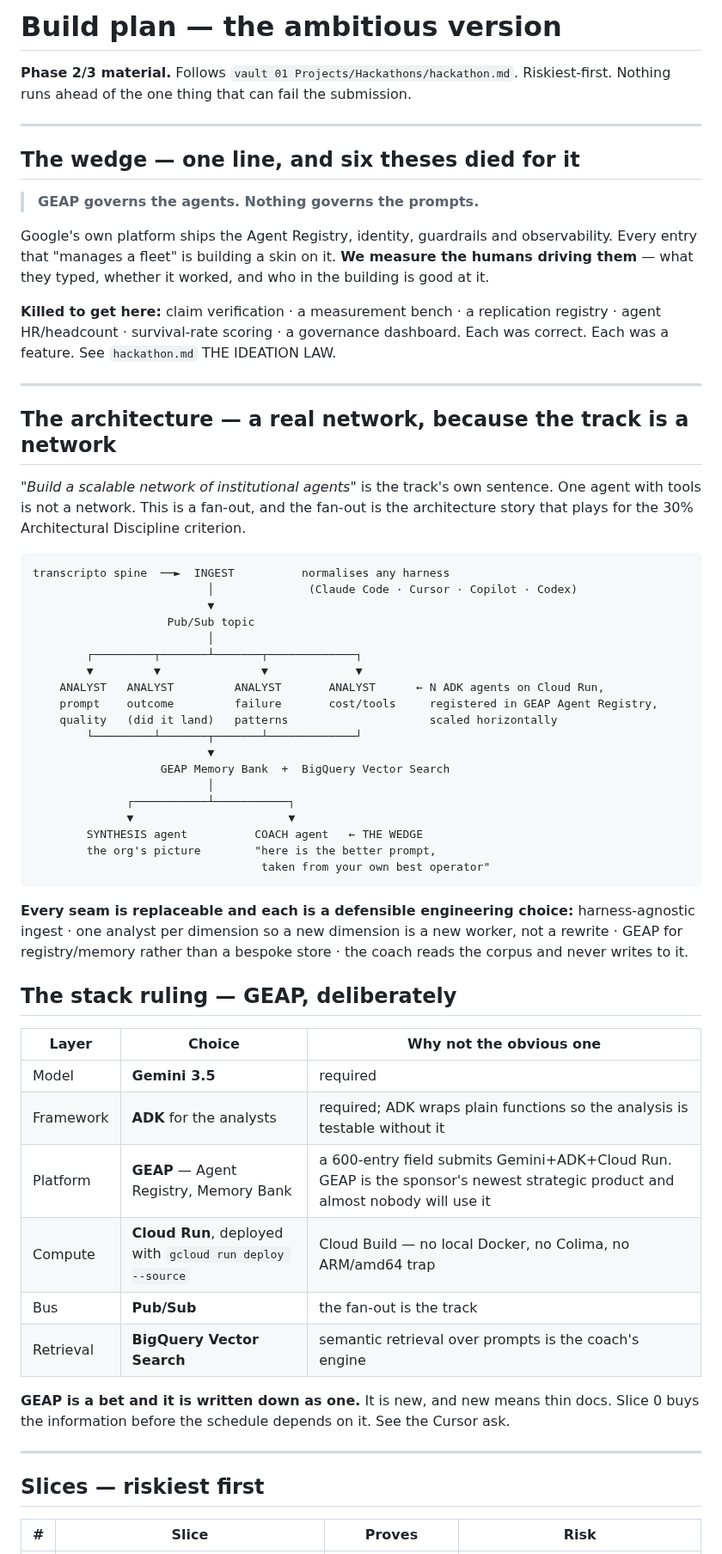
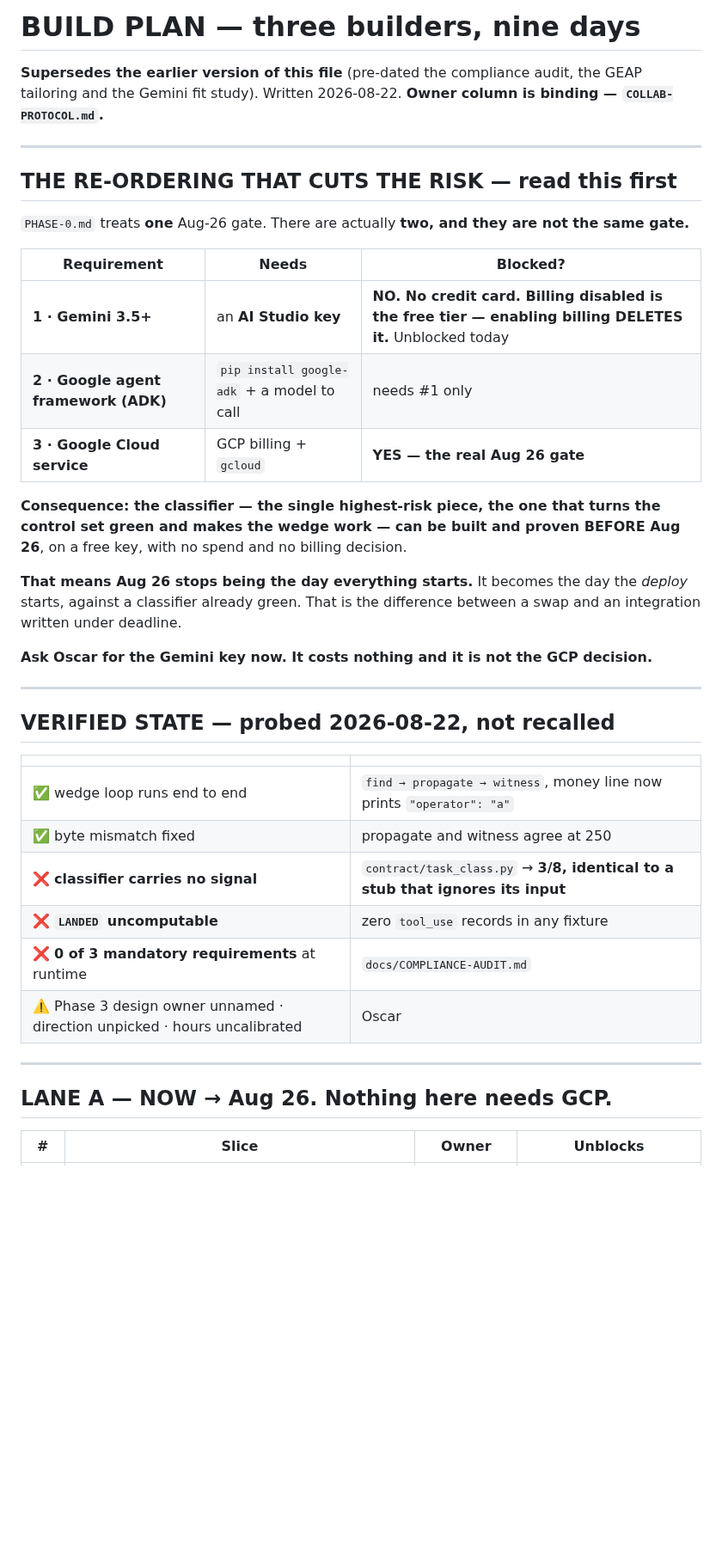
Before and after one commit to Morkeeth/agent-work-record-witness-ata, a Markdown page: docs/BUILD-PLAN.md, the part around one of its changes. Shown at 86% size. Rendered like a GitHub page; blank space fills up the shorter version.

````diff
--- a/docs/BUILD-PLAN.md
+++ b/docs/BUILD-PLAN.md
@@ -1,74 +1,47 @@
-# Build plan — the ambitious version
+# BUILD PLAN — three builders, nine days
 
-**Phase 2/3 material.** Follows `vault 01 Projects/Hackathons/hackathon.md`.
-Riskiest-first. Nothing runs ahead of the one thing that can fail the submission.
+**Supersedes the earlier version of this file** (pre-dated the compliance audit, the GEAP
+tailoring and the Gemini fit study). Written 2026-08-22. **Owner column is binding —
+`COLLAB-PROTOCOL.md`.**
 
 ---
 
-## The wedge — one line, and six theses died for it
+## THE RE-ORDERING THAT CUTS THE RISK — read this first
 
-> **GEAP governs the agents. Nothing governs the prompts.**
+`PHASE-0.md` treats **one** Aug-26 gate. There are actually **two, and they are not the same gate.**
 
-Google's own platform ships the Agent Registry, identity, guardrails and observability.
-Every entry that "manages a fleet" is building a skin on it. **We measure the humans driving
-them** — what they typed, whether it worked, and who in the building is good at it.
+| Requirement | Needs | Blocked? |
+|---|---|---|
+| **1 · Gemini 3.5+** | an **AI Studio key** | **NO. No credit card. Billing disabled is the free tier — enabling billing DELETES it.** Unblocked today |
+| **2 · Google agent framework (ADK)** | `pip install google-adk` + a model to call | needs #1 only |
+| **3 · Google Cloud service** | GCP billing + `gcloud` | **YES — the real Aug 26 gate** |
 
-**Killed to get here:** claim verification · a measurement bench · a replication registry ·
-agent HR/headcount · survival-rate scoring · a governance dashboard. Each was correct.
-Each was a feature. See `hackathon.md` THE IDEATION LAW.
+**Consequence: the classifier — the single highest-risk piece, the one that turns the control set
+green and makes the wedge work — can be built and proven BEFORE Aug 26**, on a free key, with no
+spend and no billing decision.
+
+**That means Aug 26 stops being the day everything starts.** It becomes the day the *deploy* starts,
+against a classifier already green. That is the difference between a swap and an integration written
+under deadline.
+
+**Ask Oscar for the Gemini key now. It costs nothing and it is not the GCP decision.**
 
 ---
 
-## The architecture — a real network, because the track is a network
+## VERIFIED STATE — probed 2026-08-22, not recalled
 
-*"Build a scalable network of institutional agents"* is the track's own sentence. One agent with
-tools is not a network. This is a fan-out, and the fan-out is the architecture story that plays
-for the 30% Architectural Discipline criterion.
-
-```
-transcripto spine  ──►  INGEST          normalises any harness
-                          │              (Claude Code · Cursor · Copilot · Codex)
-                          ▼
-                    Pub/Sub topic
-                          │
-        ┌─────────┬───────┴───────┬─────────────┐
-        ▼         ▼               ▼             ▼
-    ANALYST   ANALYST         ANALYST       ANALYST      ← N ADK agents on Cloud Run,
-    prompt    outcome         failure       cost/tools     registered in GEAP Agent Registry,
-    quality   (did it land)   patterns                     scaled horizontally
-        └─────────┴───────┬───────┴─────────────┘
-                          ▼
-                   GEAP Memory Bank  +  BigQuery Vector Search
-                          │
-              ┌───────────┴───────────┐
-              ▼                       ▼
-        SYNTHESIS agent          COACH agent   ← THE WEDGE
-        the org's picture        "here is the better prompt,
-                                  taken from your own best operator"
-```
-
-**Every seam is replaceable and each is a defensible engineering choice:**
-harness-agnostic ingest · one analyst per dimension so a new dimension is a new worker, not a
-rewrite · GEAP for registry/memory rather than a bespoke store · the coach reads the corpus and
-never writes to it.
-
-## The stack ruling — GEAP, deliberately
-
-| Layer | Choice | Why not the obvious one |
-|---|---|---|
-| Model | **Gemini 3.5** | required |
-| Framework | **ADK** for the analysts | required; ADK wraps plain functions so the analysis is testable without it |
-| Platform | **GEAP** — Agent Registry, Memory Bank | a 600-entry field submits Gemini+ADK+Cloud Run. GEAP is the sponsor's newest strategic product and almost nobody will use it |
-| Compute | **Cloud Run**, deployed with `gcloud run deploy --source` | Cloud Build — no local Docker, no Colima, no ARM/amd64 trap |
-| Bus | **Pub/Sub** | the fan-out is the track |
-| Retrieval | **BigQuery Vector Search** | semantic retrieval over prompts is the coach's engine |
-
-**GEAP is a bet and it is written down as one.** It is new, and new means thin docs. Slice 0
-buys the information before the schedule depends on it. See the Cursor ask.
+| | |
+|---|---|
+| ✅ wedge loop runs end to end | `find → propagate → witness`, money line now prints `"operator": "a"` |
+| ✅ byte mismatch fixed | propagate and witness agree at 250 |
+| ❌ **classifier carries no signal** | `contract/task_class.py` → **3/8, identical to a stub that ignores its input** |
+| ❌ **`LANDED` uncomputable** | zero `tool_use` records in any fixture |
+| ❌ **0 of 3 mandatory requirements** at runtime | `docs/COMPLIANCE-AUDIT.md` |
+| ⚠️ Phase 3 design owner unnamed · direction unpicked · hours uncalibrated | Oscar |
 
 ---
 
-## Slices — riskiest first
+## LANE A — NOW → Aug 26. Nothing here needs GCP.
 
-| # | Slice | Proves | Risk |
+| # | Slice | Owner | Unblocks |
 |---|---|---|---|
````
Also changed, not shown: other parts of docs/BUILD-PLAN.md (+49 -26 lines).
